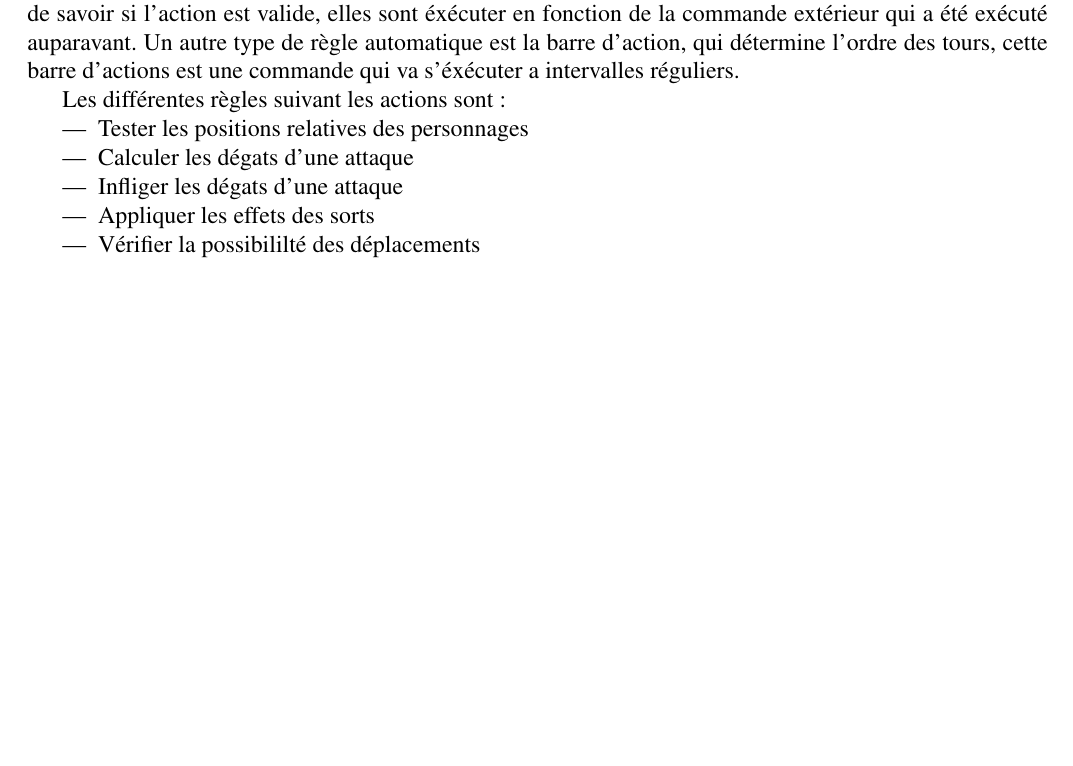
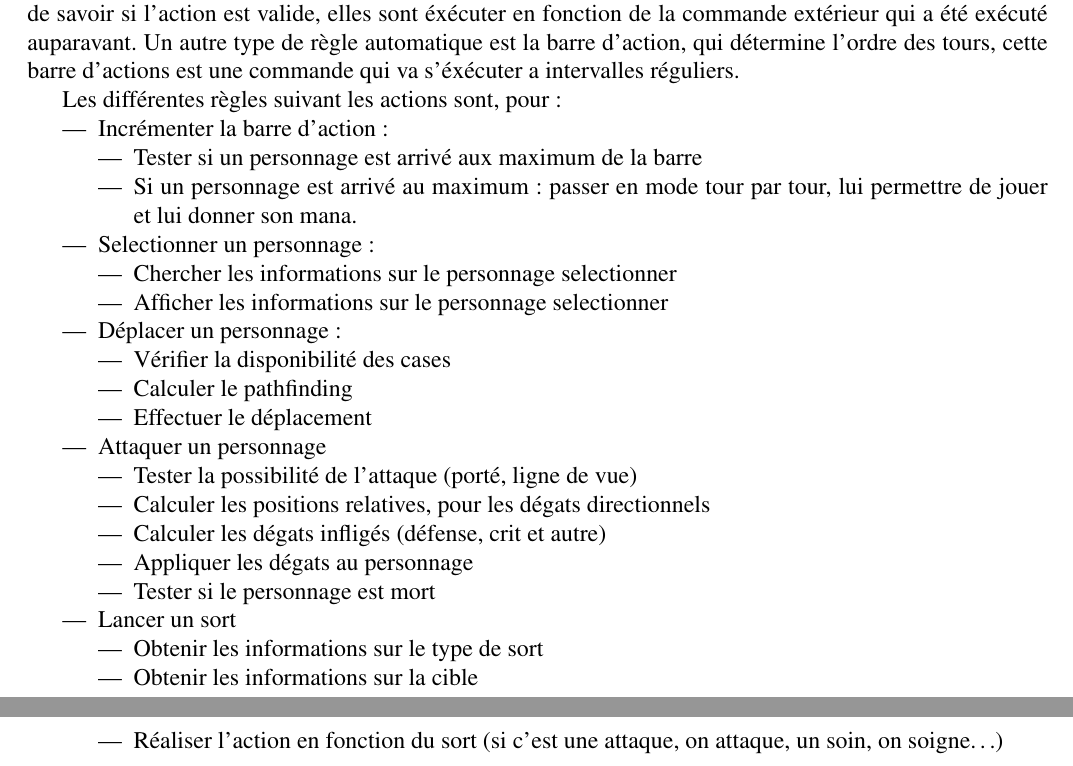
Before and after one commit to aohouta/PLT, a LaTeX document (rapport/Rapport.tex): part of page 8 of 11 before the commit and two parts of pages 8 and 9 of 12 after it, the two joined at a grey line, cut so that both start at the same text, the shorter picture padded with empty space. Compiled offline with pdfLaTeX.

Commit message:
push le temps de tester le main

```diff
--- a/rapport/Rapport.tex
+++ b/rapport/Rapport.tex
@@ -259,14 +259,40 @@ la commande extérieur qui a été exécuté auparavant. Un autre type de règle
 la barre d'action, qui détermine l'ordre des tours, cette barre d'actions est une commande
 qui va s'éxécuter a intervalles réguliers.
 
-Les différentes règles suivant les actions sont :
+Les différentes règles suivant les actions sont, pour :
 
 \begin{itemize}
-  \item Tester les positions relatives des personnages
-  \item Calculer les dégats d'une attaque
-  \item Infliger les dégats d'une attaque
-  \item Appliquer les effets des sorts
-  \item Vérifier la possibililté des déplacements
+  \item Incrémenter la barre d'action :
+  \begin{itemize}
+    \item Tester si un personnage est arrivé aux maximum de la barre
+    \item Si un personnage est arrivé au maximum : passer en mode tour par tour,
+    lui permettre de jouer et lui donner son mana.
+  \end{itemize}
+  \item Selectionner un personnage :
+  \begin{itemize}
+    \item Chercher les informations sur le personnage selectionner
+    \item Afficher les informations sur le personnage selectionner
+  \end{itemize}
+  \item Déplacer un personnage :
+  \begin{itemize}
+    \item Vérifier la disponibilité des cases
+    \item Calculer le pathfinding
+    \item Effectuer le déplacement
+  \end{itemize}
+  \item Attaquer un personnage
+  \begin{itemize}
+    \item Tester la possibilité de l'attaque (porté, ligne de vue)
+    \item Calculer les positions relatives, pour les dégats directionnels
+    \item Calculer les dégats infligés (défense, crit et autre)
+    \item Appliquer les dégats au personnage
+    \item Tester si le personnage est mort
+  \end{itemize}
+  \item Lancer un sort
+  \begin{itemize}
+    \item Obtenir les informations sur le type de sort
+    \item Obtenir les informations sur la cible
+    \item Réaliser l'action en fonction du sort (si c'est une attaque, on attaque, un soin, on soigne\dots)
+  \end{itemize}
 \end{itemize}
 
 \clearpage
```
Also changed, not shown: rapport/Rapport.pdf.
